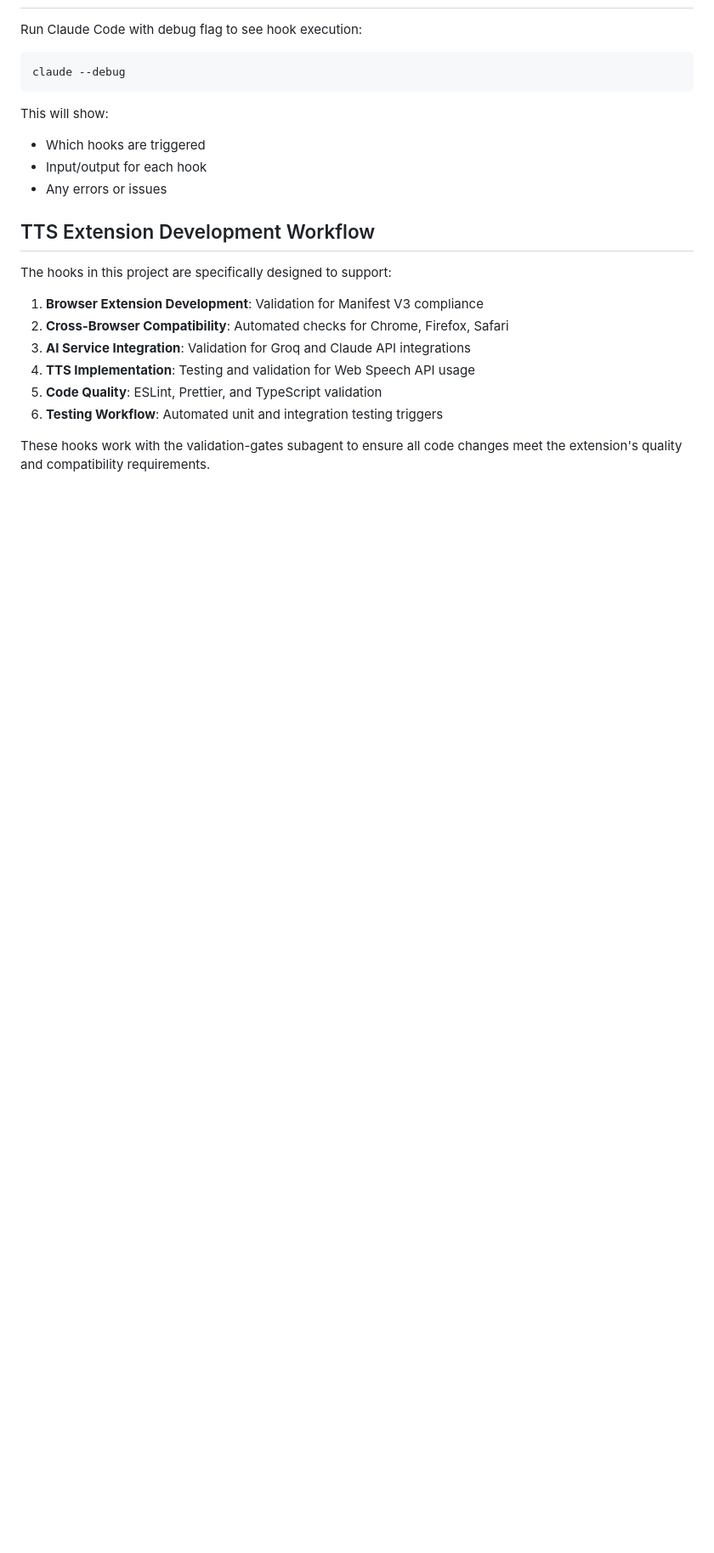
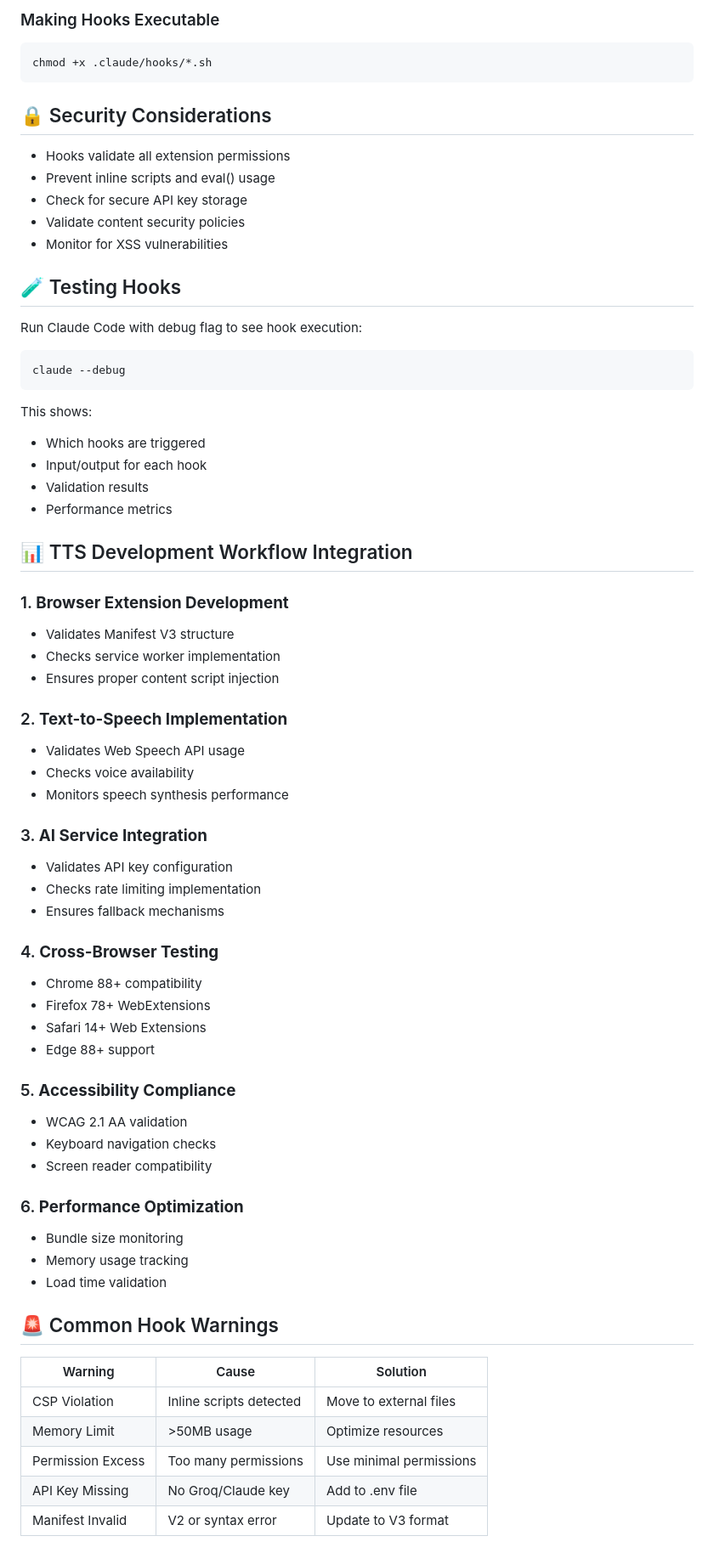
Before and after one commit to azfarhussain-10p/textToSpeachExt, a Markdown page: .claude/hooks/README.md, the part around the change printed below. Shown: that part at 85% size. GitHub-like rendering; blank space fills up the shorter version.

````diff
--- a/.claude/hooks/README.md
+++ b/.claude/hooks/README.md
@@ -73,23 +152,71 @@ chmod +x your-hook.sh
+### Making Hooks Executable
+
+```bash
+chmod +x .claude/hooks/*.sh
+```
+
+## 🔒 Security Considerations
+
+- Hooks validate all extension permissions
+- Prevent inline scripts and eval() usage
+- Check for secure API key storage
+- Validate content security policies
+- Monitor for XSS vulnerabilities
+
+## 🧪 Testing Hooks
 
 Run Claude Code with debug flag to see hook execution:
+
 ```bash
 claude --debug
 ```
 
-This will show:
+This shows:
 - Which hooks are triggered
 - Input/output for each hook
-- Any errors or issues
+- Validation results
+- Performance metrics
 
-## TTS Extension Development Workflow
+## 📊 TTS Development Workflow Integration
 
-The hooks in this project are specifically designed to support:
+### 1. **Browser Extension Development**
+- Validates Manifest V3 structure
+- Checks service worker implementation
+- Ensures proper content script injection
 
-1. **Browser Extension Development**: Validation for Manifest V3 compliance
-2. **Cross-Browser Compatibility**: Automated checks for Chrome, Firefox, Safari
-3. **AI Service Integration**: Validation for Groq and Claude API integrations
-4. **TTS Implementation**: Testing and validation for Web Speech API usage
-5. **Code Quality**: ESLint, Prettier, and TypeScript validation
-6. **Testing Workflow**: Automated unit and integration testing triggers
+### 2. **Text-to-Speech Implementation**
+- Validates Web Speech API usage
+- Checks voice availability
+- Monitors speech synthesis performance
 
-These hooks work with the validation-gates subagent to ensure all code changes meet the extension's quality and compatibility requirements.
+### 3. **AI Service Integration**
+- Validates API key configuration
+- Checks rate limiting implementation
+- Ensures fallback mechanisms
+
+### 4. **Cross-Browser Testing**
+- Chrome 88+ compatibility
+- Firefox 78+ WebExtensions
+- Safari 14+ Web Extensions
+- Edge 88+ support
+
+### 5. **Accessibility Compliance**
+- WCAG 2.1 AA validation
+- Keyboard navigation checks
+- Screen reader compatibility
+
+### 6. **Performance Optimization**
+- Bundle size monitoring
+- Memory usage tracking
+- Load time validation
+
+## 🚨 Common Hook Warnings
+
+| Warning | Cause | Solution |
+|---------|-------|----------|
+| CSP Violation | Inline scripts detected | Move to external files |
+| Memory Limit | >50MB usage | Optimize resources |
+| Permission Excess | Too many permissions | Use minimal permissions |
+| API Key Missing | No Groq/Claude key | Add to .env file |
+| Manifest Invalid | V2 or syntax error | Update to V3 format |
+
````
Also changed, not shown: other parts of .claude/hooks/README.md (+192 -53 lines).
